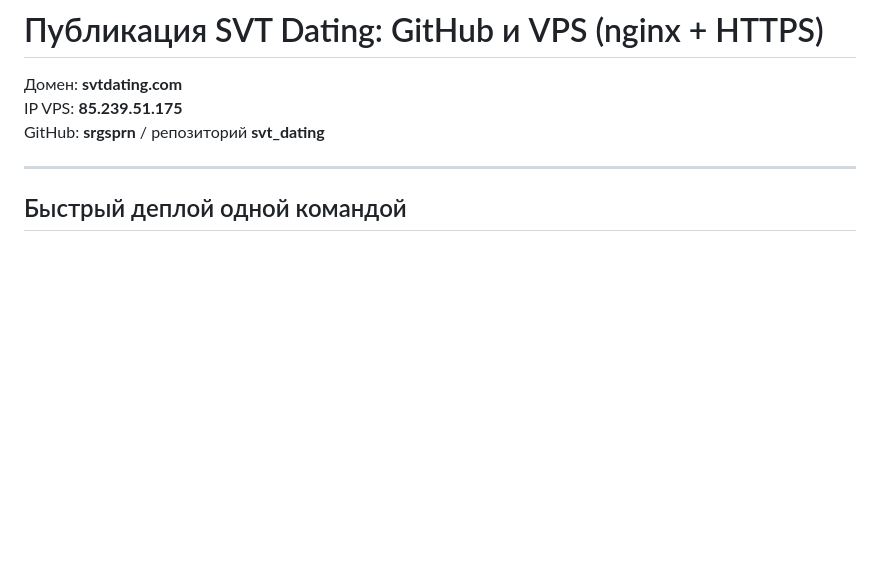
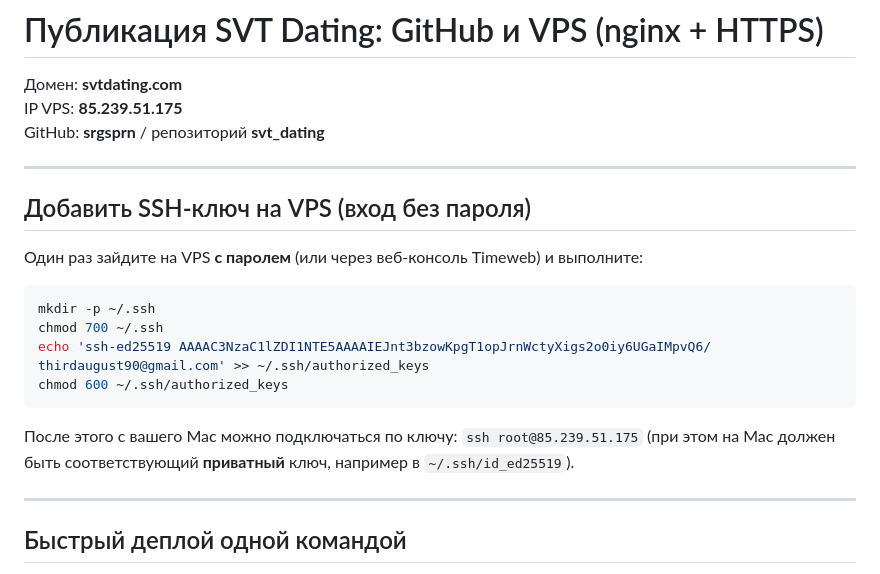
Before and after one commit to srgsprn/svt_dating, a Markdown page: DEPLOY.md, the part around the change. Rendered like a GitHub page; blank space fills up the shorter version.

Commit message:
Docs: add SSH public key setup for VPS (passwordless login)
Made-with: Cursor

````diff
--- a/DEPLOY.md
+++ b/DEPLOY.md
@@ -3,6 +3,21 @@
 Домен: **svtdating.com**
 IP VPS: **85.239.51.175**
 GitHub: **srgsprn** / репозиторий **svt_dating**
+
+---
+
+## Добавить SSH-ключ на VPS (вход без пароля)
+
+Один раз зайдите на VPS **с паролем** (или через веб-консоль Timeweb) и выполните:
+
+```bash
+mkdir -p ~/.ssh
+chmod 700 ~/.ssh
+echo 'ssh-ed25519 AAAAC3NzaC1lZDI1NTE5AAAAIEJnt3bzowKpgT1opJrnWctyXigs2o0iy6UGaIMpvQ6/ thirdaugust90@gmail.com' >> ~/.ssh/authorized_keys
+chmod 600 ~/.ssh/authorized_keys
+```
+
+После этого с вашего Mac можно подключаться по ключу: `ssh root@85.239.51.175` (при этом на Mac должен быть соответствующий **приватный** ключ, например в `~/.ssh/id_ed25519`).
 
 ---
 
````
